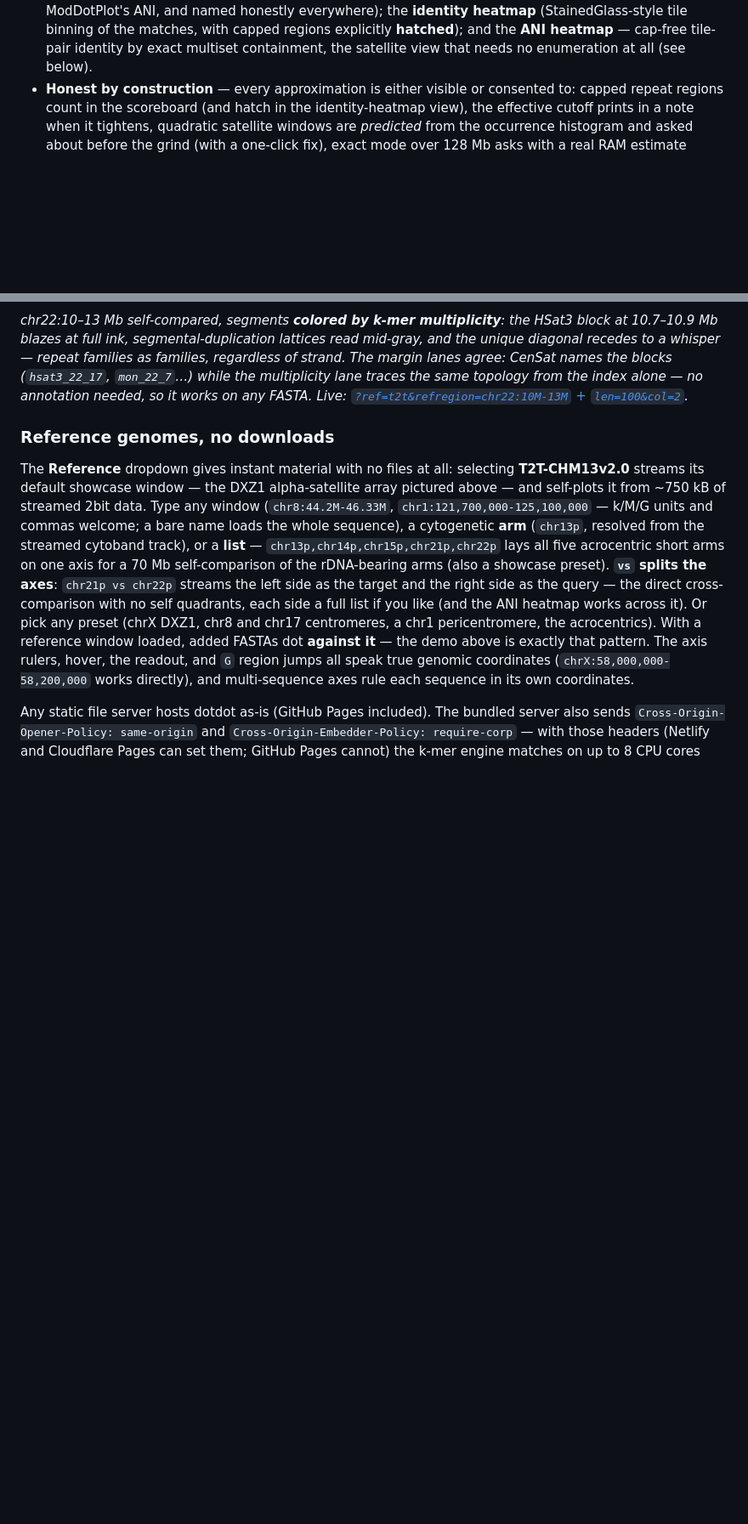
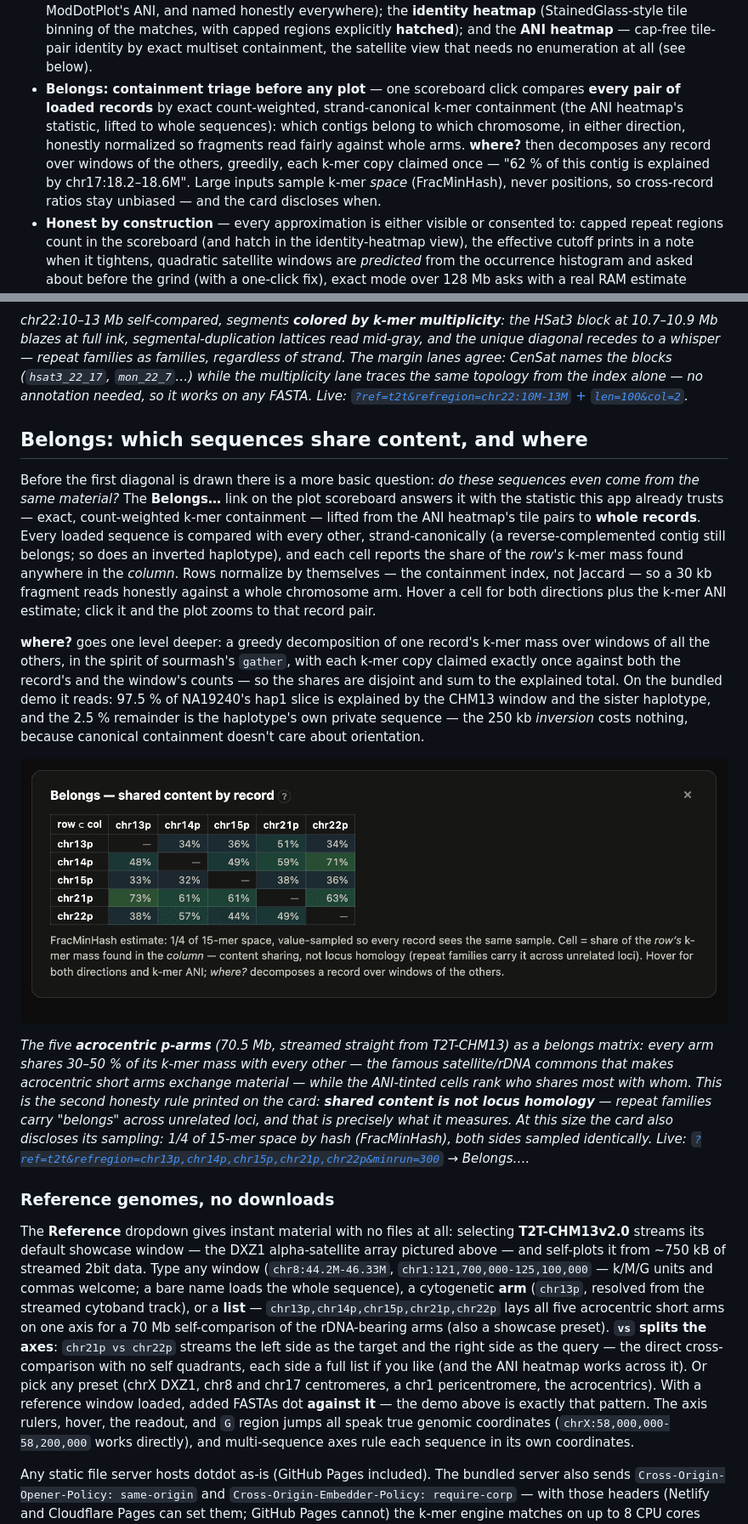
Before and after one commit to jlanej/dotdot, a Markdown page: README.md, 2 parts joined by grey strips. Shown at 85% size. GitHub-like rendering; pictures changed too: docs/belongs_acro.png (added); blank space fills up the shorter version.

```diff
--- a/README.md
+++ b/README.md
@@ -74,6 +74,16 @@ same view live:
   explicitly **hatched**); and the **ANI heatmap** — cap-free tile-pair
   identity by exact multiset containment, the satellite view that needs no
   enumeration at all (see below).
+- **Belongs: containment triage before any plot** — one scoreboard click
+  compares **every pair of loaded records** by exact count-weighted,
+  strand-canonical k-mer containment (the ANI heatmap's statistic, lifted to
+  whole sequences): which contigs belong to which chromosome, in either
+  direction, honestly normalized so fragments read fairly against whole
+  arms. **where?** then decomposes any record over windows of the others,
+  greedily, each k-mer copy claimed once — "62 % of this contig is explained
+  by chr17:18.2–18.6M". Large inputs sample k-mer *space* (FracMinHash),
+  never positions, so cross-record ratios stay unbiased — and the card
+  discloses when.
 - **Honest by construction** — every approximation is either visible or
   consented to: capped repeat regions count in the scoreboard (and hatch in
   the identity-heatmap view), the
@@ -229,6 +239,44 @@ CenSat names the blocks (`hsat3_22_17`, `mon_22_7`…) while the multiplicity
 lane traces the same topology from the index alone — no annotation needed,
 so it works on any FASTA. Live:
 [`?ref=t2t&refregion=chr22:10M-13M` + `len=100&col=2`](https://jlanej.github.io/dotdot/?ref=t2t&refregion=chr22%3A10%2C000%2C000-13%2C000%2C000#v=0-3000001:0-3000001&len=100&col=2).*
+
+## Belongs: which sequences share content, and where
+
+Before the first diagonal is drawn there is a more basic question: *do these
+sequences even come from the same material?* The **Belongs…** link on the
+plot scoreboard answers it with the statistic this app already trusts —
+exact, count-weighted k-mer containment — lifted from the ANI heatmap's tile
+pairs to **whole records**. Every loaded sequence is compared with every
+other, strand-canonically (a reverse-complemented contig still belongs; so
+does an inverted haplotype), and each cell reports the share of the *row's*
+k-mer mass found anywhere in the *column*. Rows normalize by themselves —
+the containment index, not Jaccard — so a 30 kb fragment reads honestly
+against a whole chromosome arm. Hover a cell for both directions plus the
+k-mer ANI estimate; click it and the plot zooms to that record pair.
+
+**where?** goes one level deeper: a greedy decomposition of one record's
+k-mer mass over windows of all the others, in the spirit of sourmash's
+`gather`, with each k-mer copy claimed exactly once against both the
+record's and the window's counts — so the shares are disjoint and sum to
+the explained total. On the bundled demo it reads: 97.5 % of NA19240's
+hap1 slice is explained by the CHM13 window and the sister haplotype, and
+the 2.5 % remainder is the haplotype's own private sequence — the 250 kb
+*inversion* costs nothing, because canonical containment doesn't care about
+orientation.
+
+![belongs matrix of the five acrocentric short arms](docs/belongs_acro.png)
+
+*The five **acrocentric p-arms** (70.5 Mb, streamed straight from
+T2T-CHM13) as a belongs matrix: every arm shares 30–50 % of its k-mer mass
+with every other — the famous satellite/rDNA commons that makes acrocentric
+short arms exchange material — while the ANI-tinted cells rank who shares
+most with whom. This is the second honesty rule printed on the card:
+**shared content is not locus homology** — repeat families carry "belongs"
+across unrelated loci, and that is precisely what it measures. At this size
+the card also discloses its sampling: 1/4 of 15-mer space by hash
+(FracMinHash), both sides sampled identically. Live:
+[`?ref=t2t&refregion=chr13p,chr14p,chr15p,chr21p,chr22p&minrun=300`](https://jlanej.github.io/dotdot/?ref=t2t&refregion=chr13p%2Cchr14p%2Cchr15p%2Cchr21p%2Cchr22p&minrun=300)
+→ Belongs….*
 
 ### Reference genomes, no downloads
 
```
Also changed, not shown: other parts of README.md (+5 -2 lines), 9 other files.
